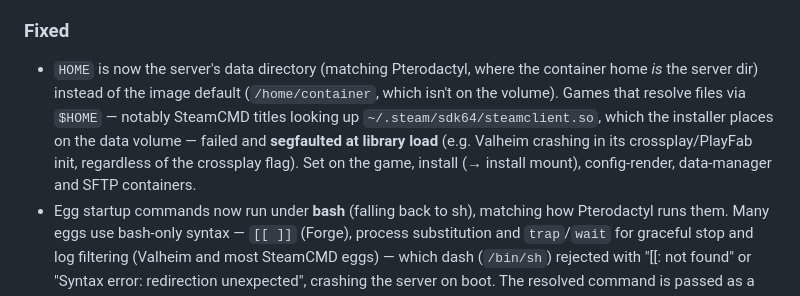
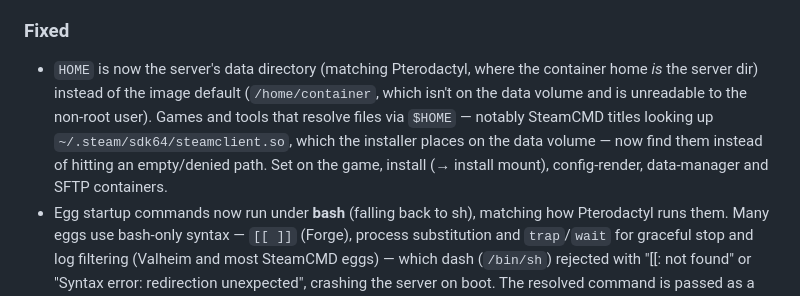
Before and after one commit to Lolozini/quetzal, a Markdown page: CHANGELOG.md, the part around the change. GitHub-like rendering.

Commit message:
docs(changelog): scope the HOME fix to the steamclient lookup
The HOME fix corrects the ~/.steam lookup (Pterodactyl parity) but does not, on
its own, make Valheim boot: Valheim additionally segfaults inside its own
crossplay/PlayFab static initializer (SIGSEGV null-deref, unrelated to
steamclient/HOME and not caused by the seccomp/capability hardening), a
game-level issue. Reword so the entry doesn't imply Valheim is fixed.

```diff
--- a/CHANGELOG.md
+++ b/CHANGELOG.md
@@ -50,12 +50,12 @@ releases may include breaking changes).
 
 - `HOME` is now the server's data directory (matching Pterodactyl, where the
   container home *is* the server dir) instead of the image default
-  (`/home/container`, which isn't on the volume). Games that resolve files via
-  `$HOME` — notably SteamCMD titles looking up `~/.steam/sdk64/steamclient.so`,
-  which the installer places on the data volume — failed and **segfaulted at
-  library load** (e.g. Valheim crashing in its crossplay/PlayFab init, regardless
-  of the crossplay flag). Set on the game, install (→ install mount), config-render,
-  data-manager and SFTP containers.
+  (`/home/container`, which isn't on the data volume and is unreadable to the
+  non-root user). Games and tools that resolve files via `$HOME` — notably
+  SteamCMD titles looking up `~/.steam/sdk64/steamclient.so`, which the installer
+  places on the data volume — now find them instead of hitting an empty/denied
+  path. Set on the game, install (→ install mount), config-render, data-manager
+  and SFTP containers.
 - Egg startup commands now run under **bash** (falling back to sh), matching how
   Pterodactyl runs them. Many eggs use bash-only syntax — `[[ ]]` (Forge),
   process substitution and `trap`/`wait` for graceful stop and log filtering
```
